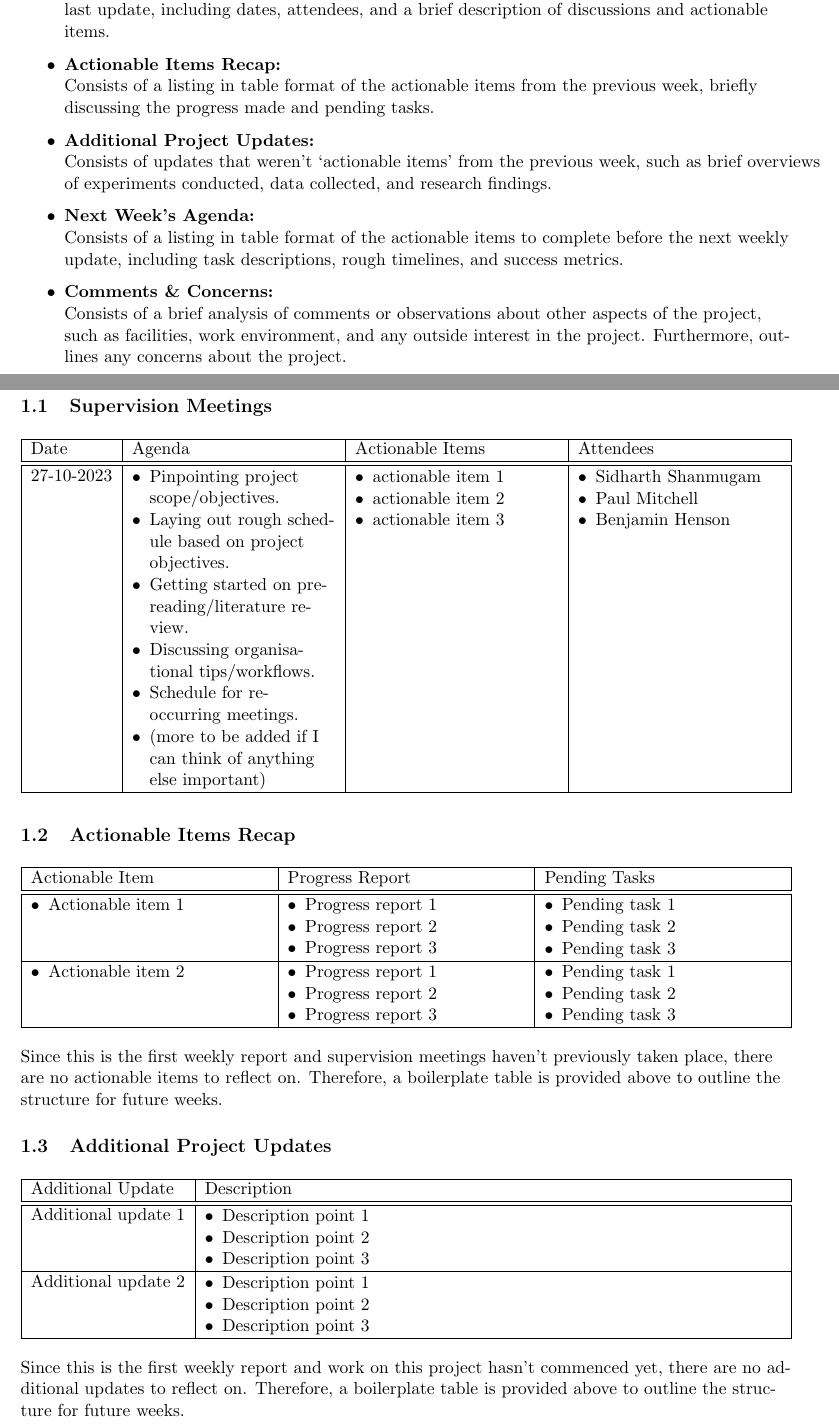
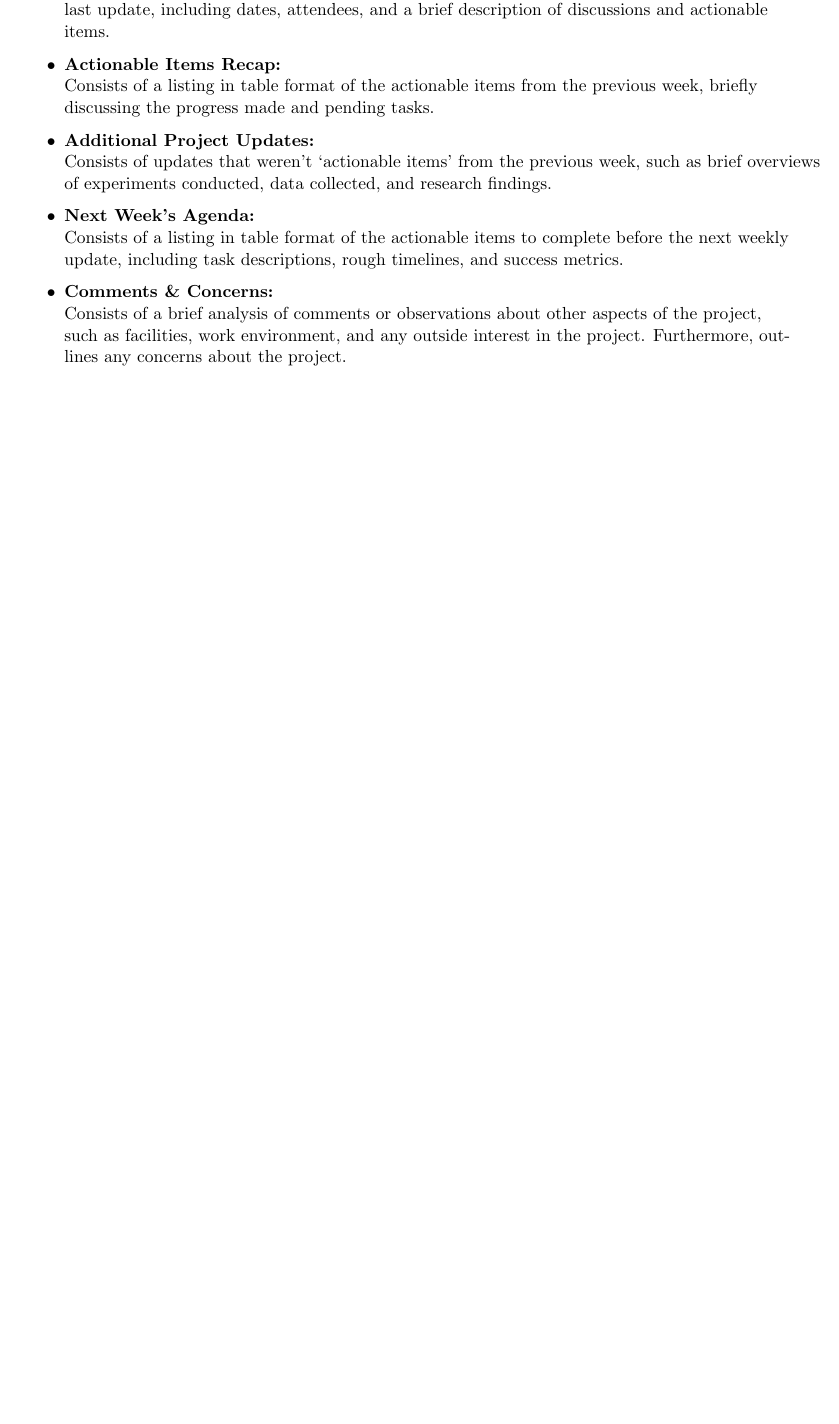
Before and after one commit to Sidharth-Shanmugam-MEng-Project-2023-24/weekly-updates, a LaTeX document (templates/master_update.tex): two parts of pages 3 and 4 of 5 before the commit and part of page 3 of 3 after it, the two joined at a grey line, cut so that both start at the same text, the shorter picture padded with empty space. Compiled offline with pdfLaTeX.

Commit message:
attempted jenkinsfile fix

```diff
--- a/templates/master_update.tex
+++ b/templates/master_update.tex
@@ -16,11 +16,3 @@
 \input{introduction}
 \pagebreak
 
-\section{27-10-2023}
-\subsection{Supervision Meetings}
-\input{../27-10-2023/01_supervision_meetings}
-\subsection{Actionable Items Recap}
-\input{../27-10-2023/02_actionables_recap}
-\subsection{Additional Project Updates}
-\input{../27-10-2023/03_additional_updates}
-\subsection{Next Week's Agenda}
```
Also changed, not shown: templates/master_update.tex (5 more changed lines).
